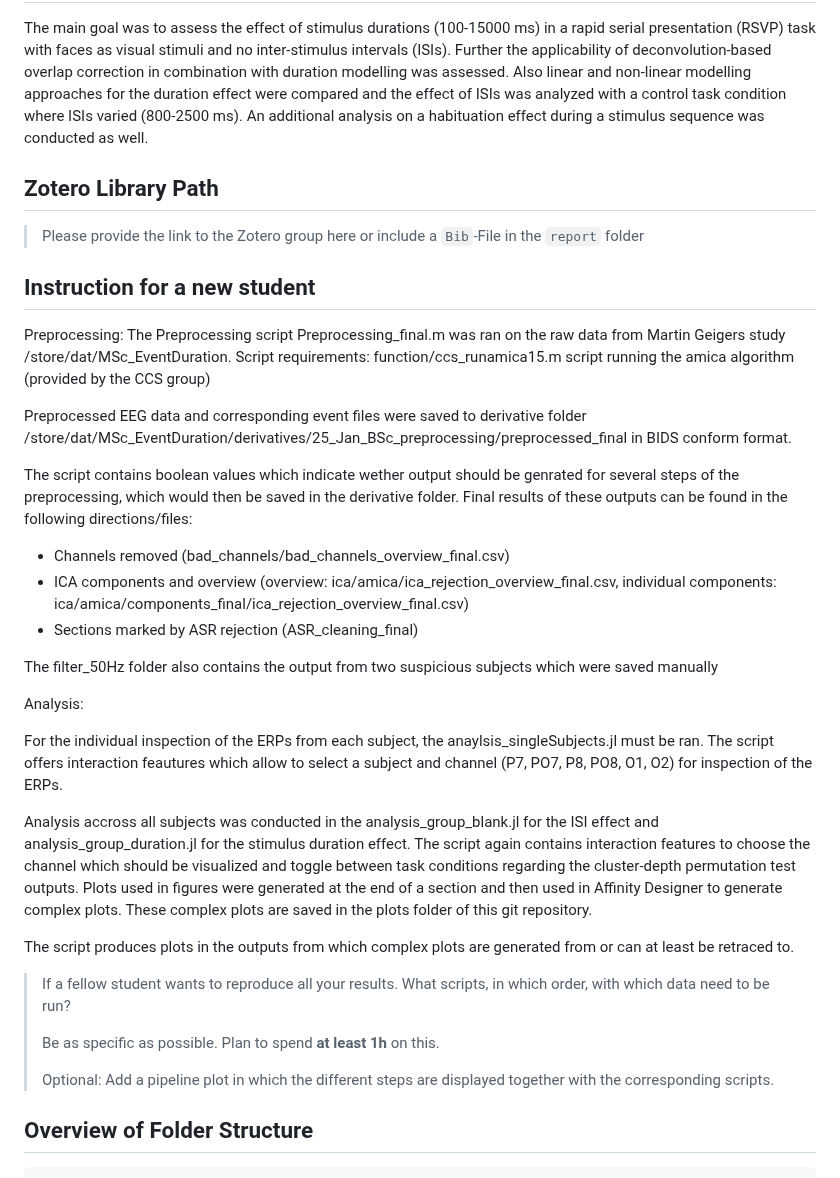
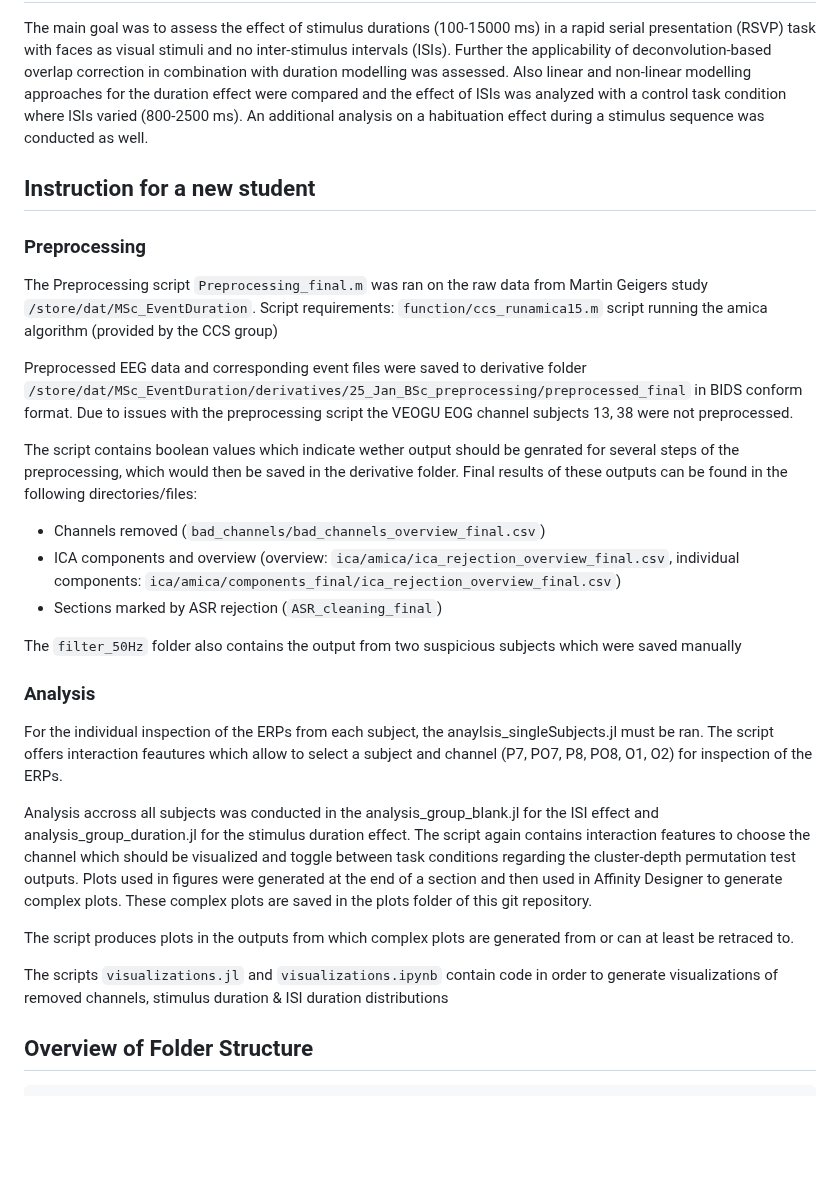
Before and after one commit to s-ccs/2025-BSc-FaceDuration, a Markdown page: README.md, the part around the change. Drawn GitHub-style; blank space fills up the shorter version.

```diff
--- a/README.md
+++ b/README.md
@@ -11,27 +11,23 @@ Further the applicability of deconvolution-based overlap correction in combinati
 Also linear and non-linear modelling approaches for the duration effect were compared and the effect of ISIs was analyzed with a control task condition where ISIs varied (800-2500 ms).
 An additional analysis on a habituation effect during a stimulus sequence was conducted as well.
 
-## Zotero Library Path
->Please provide the link to the Zotero group here or include a `Bib`-File in the `report` folder
-
 ## Instruction for a new student
 
-Preprocessing:
-The Preprocessing script Preprocessing_final.m was ran on the raw data from Martin Geigers study /store/dat/MSc_EventDuration.
-Script requirements: function/ccs_runamica15.m script running the amica algorithm (provided by the CCS group)
+### Preprocessing
+The Preprocessing script `Preprocessing_final.m` was ran on the raw data from Martin Geigers study `/store/dat/MSc_EventDuration`.
+Script requirements: `function/ccs_runamica15.m` script running the amica algorithm (provided by the CCS group)
 
-Preprocessed EEG data and corresponding event files were saved to derivative folder /store/dat/MSc_EventDuration/derivatives/25_Jan_BSc_preprocessing/preprocessed_final in BIDS conform format.
+Preprocessed EEG data and corresponding event files were saved to derivative folder `/store/dat/MSc_EventDuration/derivatives/25_Jan_BSc_preprocessing/preprocessed_final` in BIDS conform format.
+Due to issues with the preprocessing script the VEOGU EOG channel subjects 13, 38 were not preprocessed.
 
-The script contains boolean values which indicate wether output should be genrated for several steps of the preprocessing, which would then be saved in the derivative folder. Final results of these outputs can be found in the following directions/files:
-- Channels removed (bad_channels/bad_channels_overview_final.csv)
-- ICA components and overview (overview: ica/amica/ica_rejection_overview_final.csv, individual components: ica/amica/components_final/ica_rejection_overview_final.csv)
-- Sections marked by ASR rejection (ASR_cleaning_final)
+The script contains boolean values which indicate wether output should be genrated for several steps of the preprocessing, which would then be saved in the derivative folder. Final results of these outputs can be found in the following directories/files:
+- Channels removed (`bad_channels/bad_channels_overview_final.csv`)
+- ICA components and overview (overview: `ica/amica/ica_rejection_overview_final.csv`, individual components: `ica/amica/components_final/ica_rejection_overview_final.csv`)
+- Sections marked by ASR rejection (`ASR_cleaning_final`)
 
-The filter_50Hz folder also contains the output from two suspicious subjects which were saved manually
+The `filter_50Hz` folder also contains the output from two suspicious subjects which were saved manually
 
-
-Analysis:
-
+### Analysis
 For the individual inspection of the ERPs from each subject, the anaylsis_singleSubjects.jl must be ran.
 The script offers interaction feautures which allow to select a subject and channel (P7, PO7, P8, PO8, O1, O2) for inspection of the ERPs.
 
@@ -42,13 +38,7 @@ These complex plots are saved in the plots folder of this git repository.
 
 The script produces plots in the outputs from which complex plots are generated from or can at least be retraced to.
 
-
-
->If a fellow student wants to reproduce all your results. What scripts, in which order, with which data need to be run?
->
->Be as specific as possible. Plan to spend **at least 1h** on this.
->
->Optional: Add a pipeline plot in which the different steps are displayed together with the corresponding scripts.
+The scripts `visualizations.jl` and `visualizations.ipynb` contain code in order to generate visualizations of removed channels, stimulus duration & ISI duration distributions
 
 ## Overview of Folder Structure
 
```
